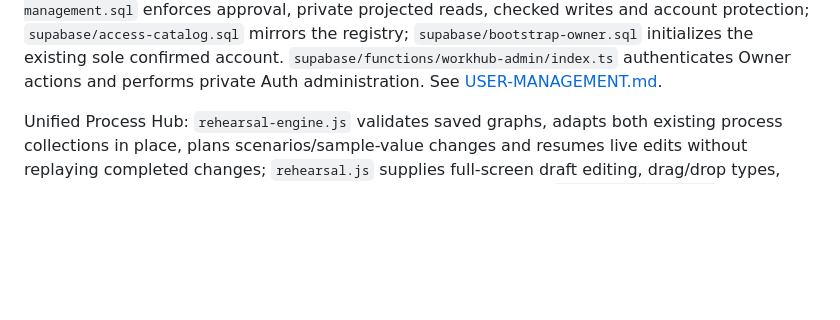
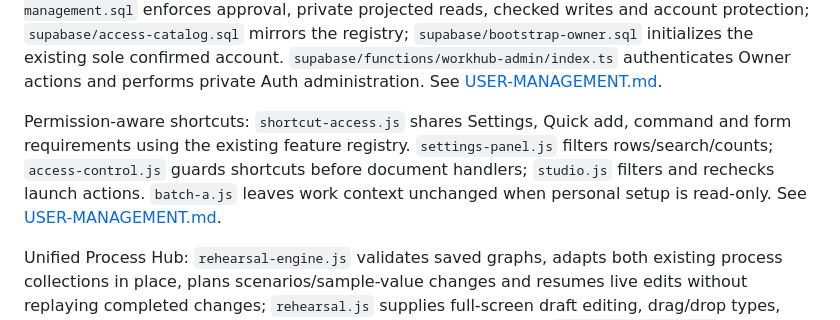
Before and after one commit to losthaidid/mm-tracker, a Markdown page: docs/FILE-MAP.md, the part around the change. Drawn GitHub-style; blank space fills up the shorter version.

```diff
--- a/docs/FILE-MAP.md
+++ b/docs/FILE-MAP.md
@@ -17,6 +17,8 @@ Shared visual refinement: `visual-refinement.js` / `visual-refinement.css` provi
 Storage & cleanup: [storage-engine.js](../storage-engine.js) measures visible record data, creates lossless ZIP archives, protects live references and plans missing-only restores; [storage-manager.js](../storage-manager.js) supplies the three-tab Settings dialog and password-checked, revision-locked cloud saves; [storage.css](../storage.css) scopes the responsive design. `settings-panel.js` places the launcher in Backups & sync. The read-only `20261104043659_storage_usage_summary.sql` migration adds account-scoped metrics and Owner-only database totals. See [STORAGE-CLEANUP.md](STORAGE-CLEANUP.md).
 
 User administration: `access-catalog.js` defines the shared 31-feature registry; `access-control.js` loads the authoritative profile, guards interface actions and applies personal visibility; `user-management.js` / `user-management.css` provide the Owner settings dialog. `supabase/user-management.sql` enforces approval, private projected reads, checked writes and account protection; `supabase/access-catalog.sql` mirrors the registry; `supabase/bootstrap-owner.sql` initializes the existing sole confirmed account. `supabase/functions/workhub-admin/index.ts` authenticates Owner actions and performs private Auth administration. See [USER-MANAGEMENT.md](USER-MANAGEMENT.md).
+
+Permission-aware shortcuts: `shortcut-access.js` shares Settings, Quick add, command and form requirements using the existing feature registry. `settings-panel.js` filters rows/search/counts; `access-control.js` guards shortcuts before document handlers; `studio.js` filters and rechecks launch actions. `batch-a.js` leaves work context unchanged when personal setup is read-only. See [USER-MANAGEMENT.md](USER-MANAGEMENT.md).
 
 Unified Process Hub: `rehearsal-engine.js` validates saved graphs, adapts both existing process collections in place, plans scenarios/sample-value changes and resumes live edits without replaying completed changes; `rehearsal.js` supplies full-screen draft editing, drag/drop types, animated playback, audience/reference views, audio and journal; `process-hub-files.js` creates local PDF/PNG exports; `process-inspector.js` groups both private step forms into accessible tabs; `process-canvas-art.js` shares connection anchors, curve/right-angle/straight geometry, bend handles and token paths across the editor, audience and exports; `rehearsal.css` styles the hub and T-code desk. `sap-tcodes-data.js` contains the SAP-sourced starter references, `sap-tcodes-engine.js` validates and filters the private library, and `sap-tcodes.js` handles maintenance. See [PROCESS-REHEARSAL.md](PROCESS-REHEARSAL.md).
 
```
Also changed, not shown: docs/USER-MANAGEMENT.md (+7 -1 lines), docs/images/settings-permissions.jpg (added), 7 other files.
